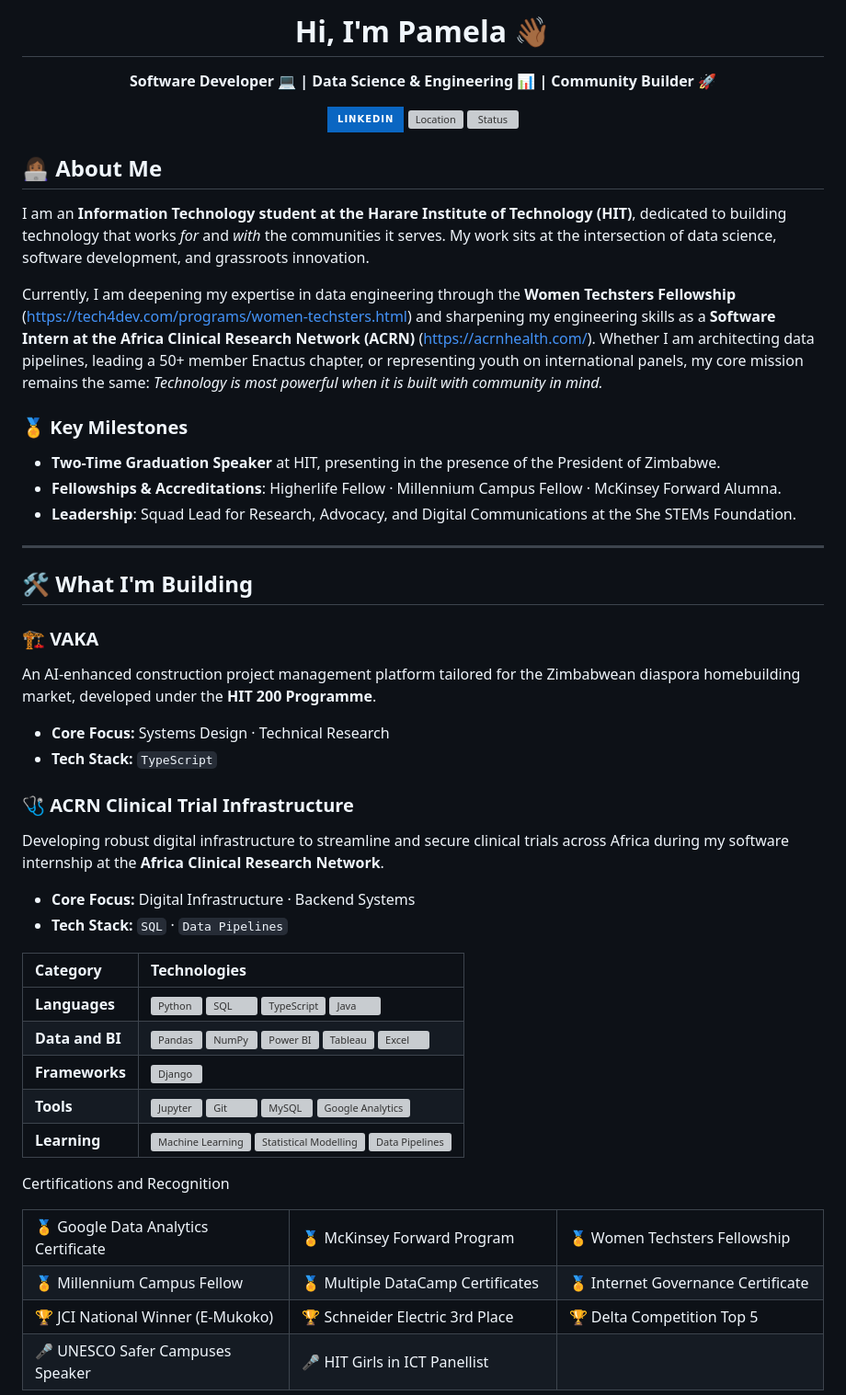
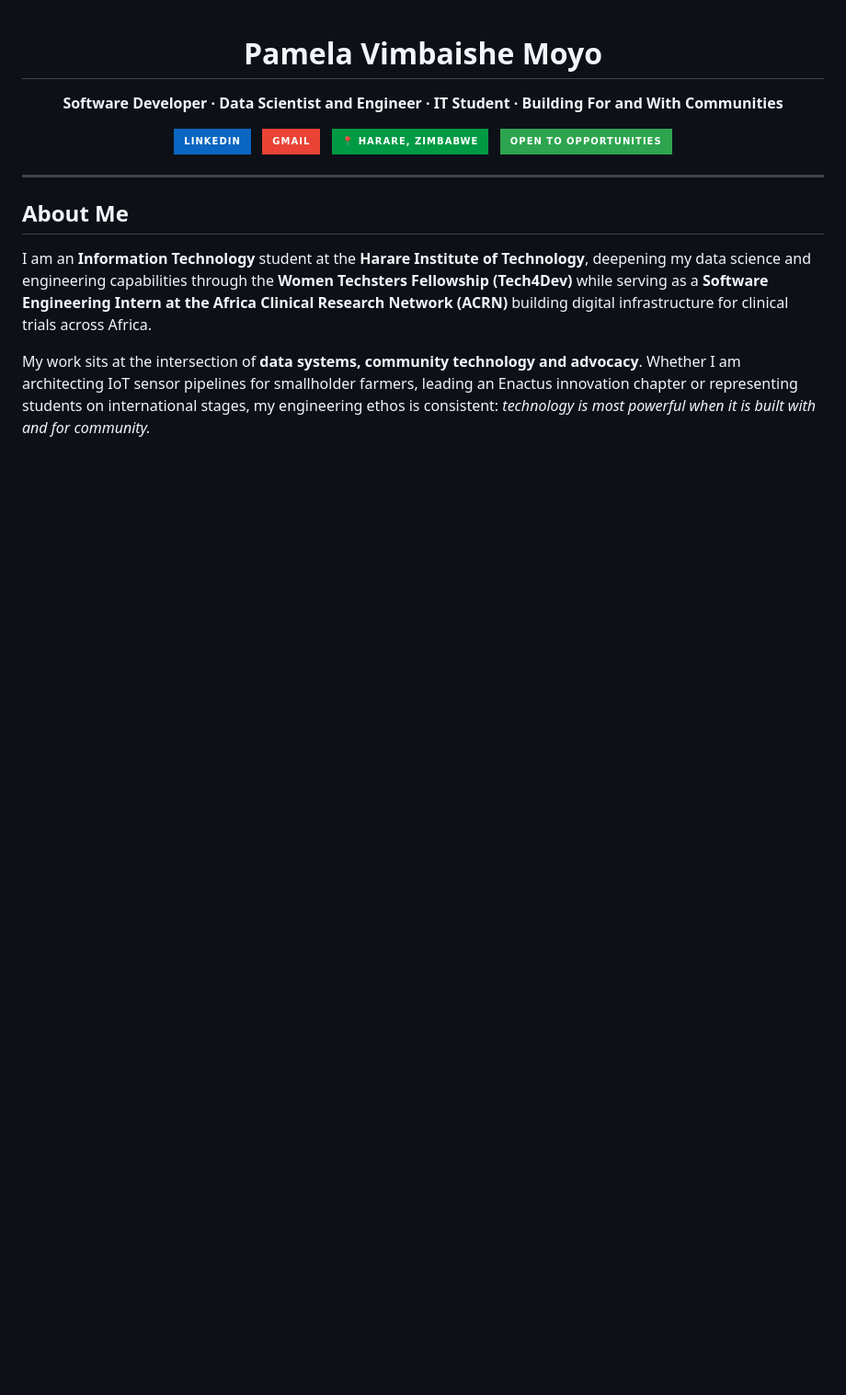
Before and after one commit to Vimbaishe/Vimbaishe, a Markdown page: README.md, the part around one of its changes. Shown at 92% size. Drawn GitHub-style; badges without logos; blank space fills up the shorter version; grey boxes are pictures that could not be loaded.

Commit message:
Revise README with updated information and formatting
Updated personal introduction, tech stack, and leadership roles. Enhanced formatting and added new sections for clarity.

```diff
--- a/README.md
+++ b/README.md
@@ -1,78 +1,35 @@
-<h1 align="center">Hi, I'm Pamela 👋🏾</h1>
+<div align="center">
 
-<p align="center">
-  <strong>Software Developer 💻 | Data Science & Engineering 📊 | Community Builder 🚀</strong>
+# Pamela Vimbaishe Moyo
+
+**Software Developer · Data Scientist and Engineer · IT Student · Building For and With Communities**
+<p>
+  <a href="https://linkedin.com/in/pamela-v-moyo">
+    <img src="https://img.shields.io/badge/LinkedIn-0A66C2?style=for-the-badge&logo=linkedin&logoColor=white" alt="LinkedIn" />
+  </a>
+  &nbsp;
+  <a href="mailto:pamveemoyo@gmail.com">
+    <img src="https://img.shields.io/badge/Gmail-EA4335?style=for-the-badge&logo=gmail&logoColor=white" alt="Email" />
+  </a>
+  &nbsp;
+  <img src="https://img.shields.io/badge/%F0%9F%93%8D_Harare%2C_Zimbabwe-009A44?style=for-the-badge" alt="Location" />
+  &nbsp;
+  <img src="https://img.shields.io/badge/Open_to_Opportunities-2ea44f?style=for-the-badge" alt="Open to work" />
 </p>
 
-<p align="center">
-  <a href="https://linkedin.com/in/pamela-v-moyo" target="_blank">
-    <img src="https://img.shields.io/badge/LinkedIn-0A66C2?style=for-the-badge&logo=linkedin&logoColor=white" alt="LinkedIn" />
-  </a>
-  <img src="https://shields.io_🇿🇼-006A4E?style=for-the-badge" alt="Location" />
-  <img src="https://shields.io_💼-238636?style=for-the-badge" alt="Status" />
-</p>
-
-## 👩🏾‍💻 About Me
-
-I am an **Information Technology student at the Harare Institute of Technology (HIT)**, dedicated to building technology that works *for* and *with* the communities it serves. My work sits at the intersection of data science, software development, and grassroots innovation.
-
-Currently, I am deepening my expertise in data engineering through the **Women Techsters Fellowship** (https://tech4dev.com/programs/women-techsters.html) and sharpening my engineering skills as a **Software Intern at the Africa Clinical Research Network (ACRN)** (https://acrnhealth.com/). Whether I am architecting data pipelines, leading a 50+ member Enactus chapter, or representing youth on international panels, my core mission remains the same: *Technology is most powerful when it is built with community in mind.*
-
-### 🏅 Key Milestones
-* **Two-Time Graduation Speaker** at HIT, presenting in the presence of the President of Zimbabwe.
-* **Fellowships & Accreditations**: Higherlife Fellow · Millennium Campus Fellow · McKinsey Forward Alumna.
-* **Leadership**: Squad Lead for Research, Advocacy, and Digital Communications at the She STEMs Foundation.
+</div>
 
 ---
 
-## 🛠️ What I'm Building
+## About Me
 
-### 🏗️ VAKA
-An AI-enhanced construction project management platform tailored for the Zimbabwean diaspora homebuilding market, developed under the **HIT 200 Programme**.
-* **Core Focus:** Systems Design · Technical Research
-* **Tech Stack:** `TypeScript`
+I am an **Information Technology** student at the **Harare Institute of Technology**,
+deepening my data science and engineering capabilities through the **Women Techsters Fellowship
+(Tech4Dev)** while serving as a **Software Engineering Intern at the Africa Clinical Research
+Network (ACRN)** building digital infrastructure for clinical trials across Africa.
 
-### 🩺 ACRN Clinical Trial Infrastructure
-Developing robust digital infrastructure to streamline and secure clinical trials across Africa during my software internship at the **Africa Clinical Research Network**.
-* **Core Focus:** Digital Infrastructure · Backend Systems
-* **Tech Stack:** `SQL` · `Data Pipelines`
+My work sits at the intersection of **data systems, community technology and advocacy**. Whether
+I am architecting IoT sensor pipelines for smallholder farmers, leading an Enactus
+innovation chapter or representing students on international stages, my engineering ethos is
+consistent: *technology is most powerful when it is built with and for community.*
 
-
-| Category | Technologies |
-| :--- | :--- |
-| **Languages** | ![Python](https://shields.io) ![SQL](https://shields.io) ![TypeScript](https://shields.io) ![Java](https://shields.io) |
-| **Data and BI** | ![Pandas](https://shields.io) ![NumPy](https://shields.io) ![Power BI](https://shields.io) ![Tableau](https://shields.io) ![Excel](https://shields.io) |
-| **Frameworks** | ![Django](https://shields.io) |
-| **Tools** | ![Jupyter](https://shields.io) ![Git](https://shields.io) ![MySQL](https://shields.io) ![Google Analytics](https://shields.io) |
-| **Learning** | ![Machine Learning](https://shields.io) ![Statistical Modelling](https://shields.io) ![Data Pipelines](https://shields.io) |
-
-
-Certifications and Recognition
-
-<table>
-  <!-- Row 1 -->
-  <tr>
-    <td width="33%">🏅 Google Data Analytics Certificate</td>
-    <td width="33%">🏅 McKinsey Forward Program</td>
-    <td width="33%">🏅 Women Techsters Fellowship</td>
-  </tr>
-  <!-- Row 2 -->
-  <tr>
-    <td>🏅 Millennium Campus Fellow</td>
-    <td>🏅 Multiple DataCamp Certificates</td>
-    <td>🏅 Internet Governance Certificate</td>
-  </tr>
-  <!-- Row 3 -->
-  <tr>
-    <td>🏆 JCI National Winner (E-Mukoko)</td>
-     <td>🏆 Schneider Electric 3rd Place</td>
-    <td>🏆 Delta Competition Top 5</td>
-  </tr>
-  <!-- Row 4 -->
-  <tr>
-   <td>🎤 UNESCO Safer Campuses Speaker</td>
-    <td>🎤 HIT Girls in ICT Panellist</td>
-    <td></td> <!-- Left blank to maintain 3-column structure -->
-  </tr>
-</table>
-
```
Also changed, not shown: other parts of README.md (+104 -29 lines).
